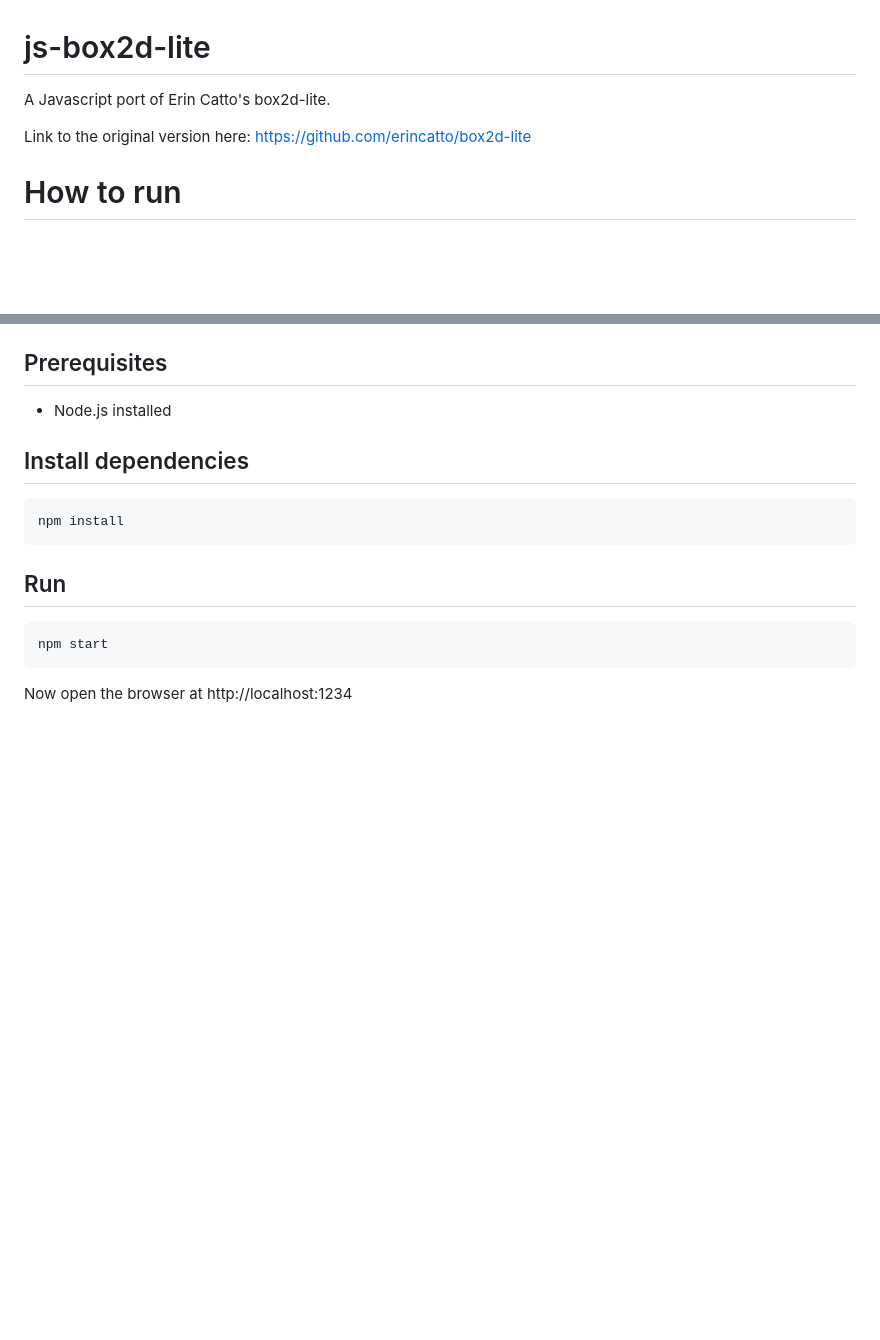
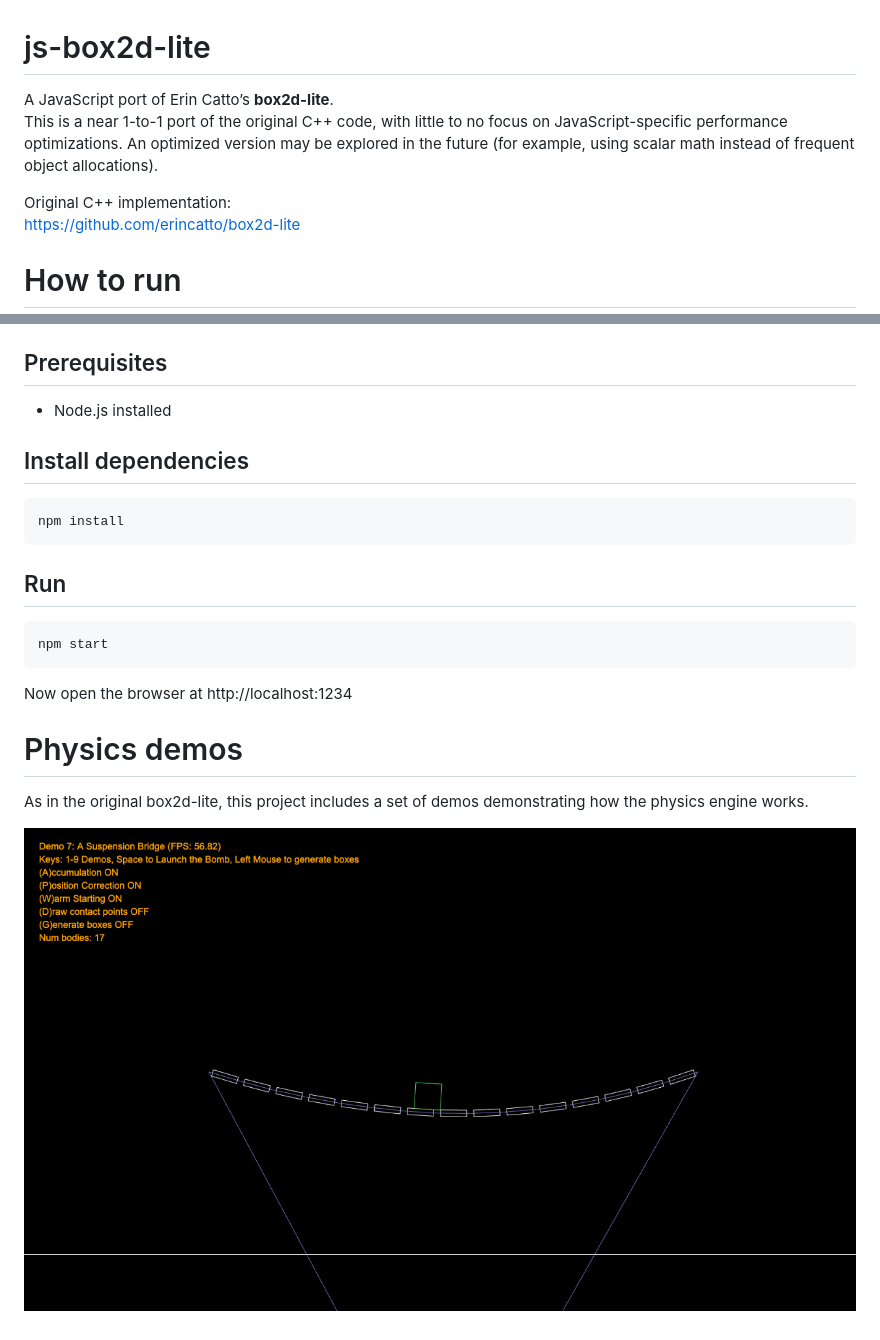
Before and after one commit to samdalvai/js-box2d-lite, a Markdown page: README.md, 2 parts joined by grey strips. Drawn GitHub-style; pictures changed too: images/demo.png (added); blank space fills up the shorter version.

Commit message:
docs: improve project readme

````diff
--- a/README.md
+++ b/README.md
@@ -1,8 +1,10 @@
 # js-box2d-lite
 
-A Javascript port of Erin Catto's box2d-lite.
+A JavaScript port of Erin Catto’s **box2d-lite**.
+This is a near 1-to-1 port of the original C++ code, with little to no focus on JavaScript-specific performance optimizations. An optimized version may be explored in the future (for example, using scalar math instead of frequent object allocations).
 
-Link to the original version here: https://github.com/erincatto/box2d-lite
+Original C++ implementation:
+https://github.com/erincatto/box2d-lite
 
 # How to run
 
@@ -23,3 +25,9 @@ npm start
 ```
 
 Now open the browser at http://localhost:1234
+
+# Physics demos
+
+As in the original box2d-lite, this project includes a set of demos demonstrating how the physics engine works.
+
+![alt text](images/demo.png)
````
